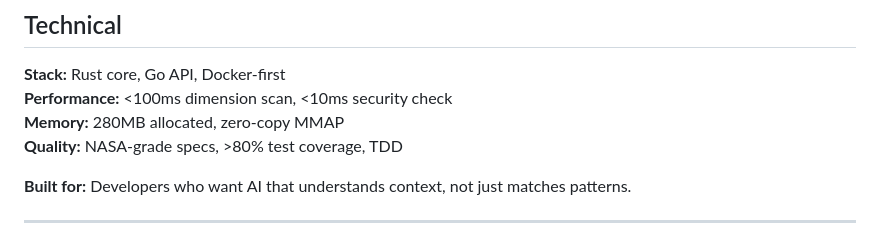
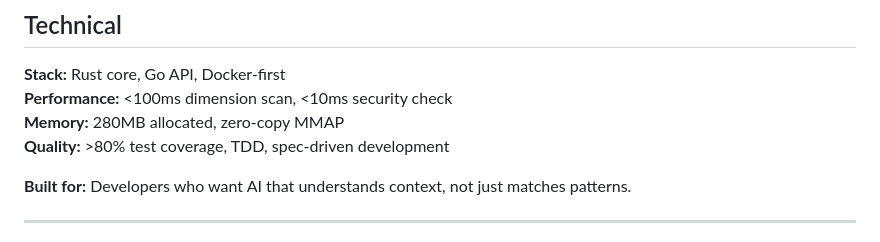
Before and after one commit to gokselozgur5/jessy, a Markdown page: README.md, the part around the change. GitHub-like rendering.

```diff
--- a/README.md
+++ b/README.md
@@ -160,7 +160,7 @@ Self-learning through pattern crystallization.
 **Stack:** Rust core, Go API, Docker-first
 **Performance:** <100ms dimension scan, <10ms security check
 **Memory:** 280MB allocated, zero-copy MMAP
-**Quality:** NASA-grade specs, >80% test coverage, TDD
+**Quality:** >80% test coverage, TDD, spec-driven development
 
 **Built for:** Developers who want AI that understands context, not just matches patterns.
 
```
Also changed, not shown: CLAUDE.md (+1 -1 lines).
